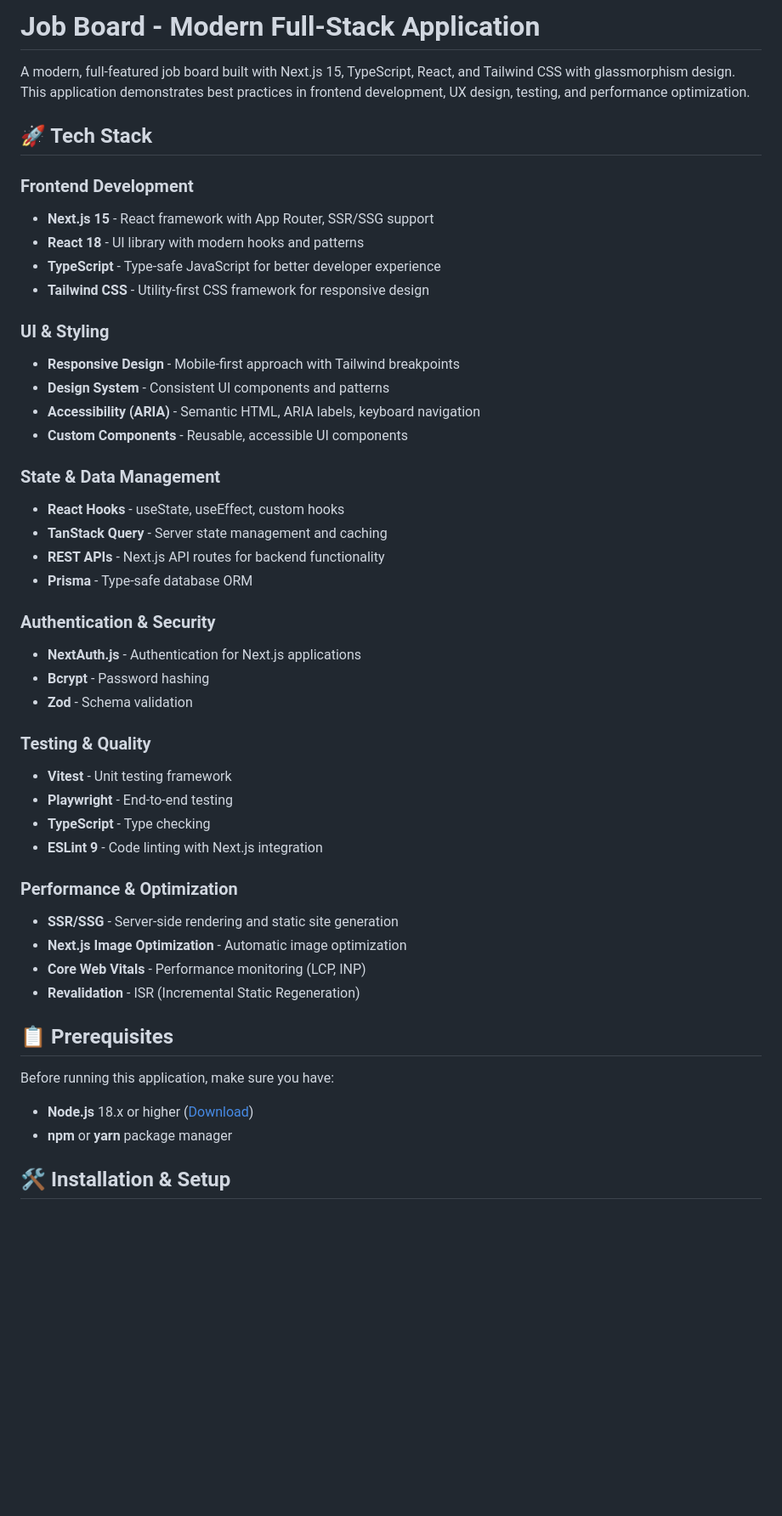
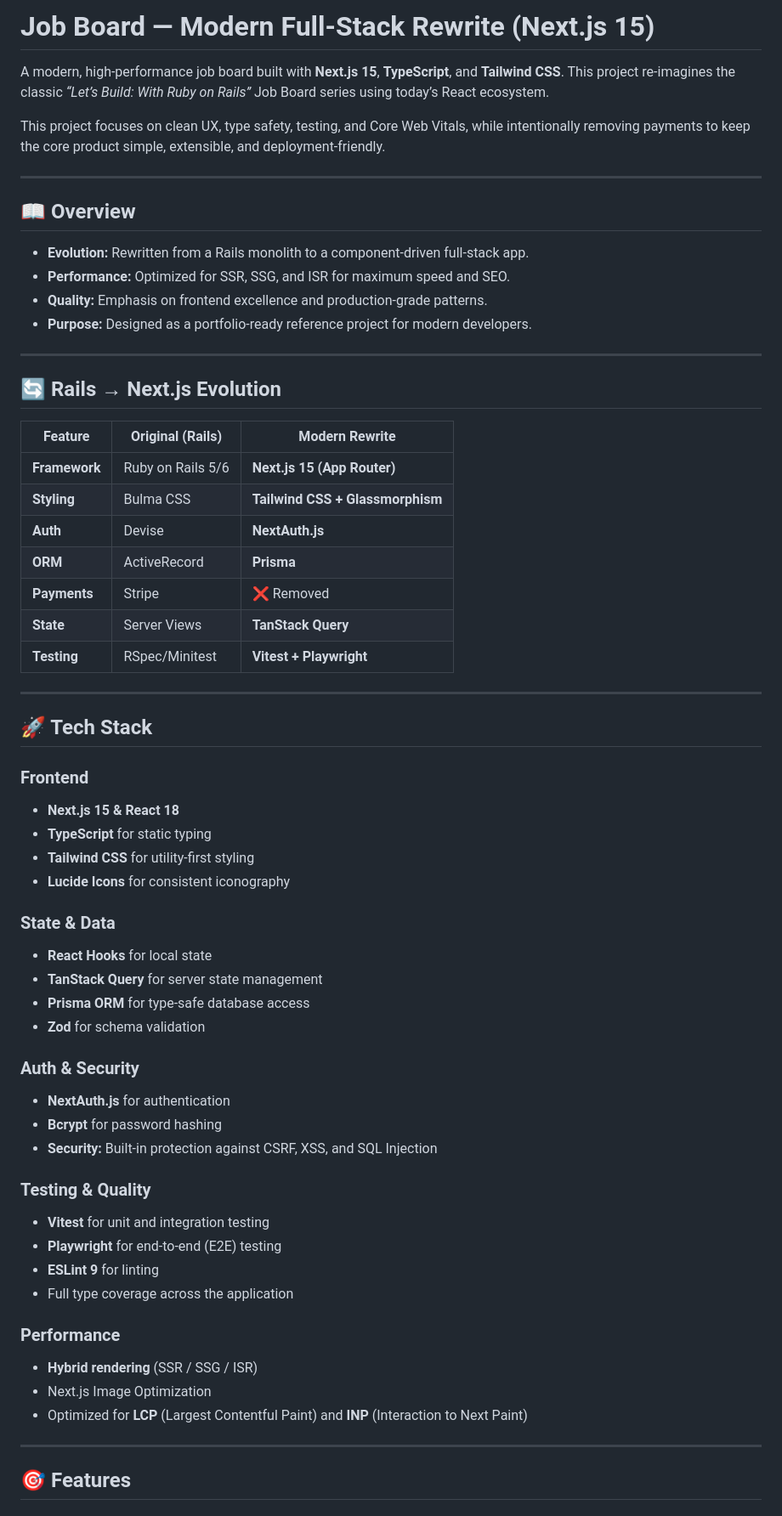
Before and after one commit to alwaysvivek/job_board, a Markdown page: README.md, the part around the change printed below. Shown: that part at 85% size. GitHub-like rendering; blank space fills up the shorter version.

```diff
--- a/README.md
+++ b/README.md
@@ -1,51 +1,70 @@
-# Job Board - Modern Full-Stack Application
+# Job Board — Modern Full-Stack Rewrite (Next.js 15)
 
-A modern, full-featured job board built with Next.js 15, TypeScript, React, and Tailwind CSS with glassmorphism design. This application demonstrates best practices in frontend development, UX design, testing, and performance optimization.
+A modern, high-performance job board built with **Next.js 15**, **TypeScript**, and **Tailwind CSS**. This project re-imagines the classic *“Let’s Build: With Ruby on Rails”* Job Board series using today’s React ecosystem.
+
+This project focuses on clean UX, type safety, testing, and Core Web Vitals, while intentionally removing payments to keep the core product simple, extensible, and deployment-friendly.
+
+---
+
+## 📖 Overview
+
+* **Evolution:** Rewritten from a Rails monolith to a component-driven full-stack app.
+* **Performance:** Optimized for SSR, SSG, and ISR for maximum speed and SEO.
+* **Quality:** Emphasis on frontend excellence and production-grade patterns.
+* **Purpose:** Designed as a portfolio-ready reference project for modern developers.
+
+---
+
+## 🔄 Rails → Next.js Evolution
+
+| Feature | Original (Rails) | Modern Rewrite |
+| --- | --- | --- |
+| **Framework** | Ruby on Rails 5/6 | **Next.js 15 (App Router)** |
+| **Styling** | Bulma CSS | **Tailwind CSS + Glassmorphism** |
+| **Auth** | Devise | **NextAuth.js** |
+| **ORM** | ActiveRecord | **Prisma** |
+| **Payments** | Stripe | ❌ Removed |
+| **State** | Server Views | **TanStack Query** |
+| **Testing** | RSpec/Minitest | **Vitest + Playwright** |
+
+---
 
 ## 🚀 Tech Stack
 
-### Frontend Development
-- **Next.js 15** - React framework with App Router, SSR/SSG support
-- **React 18** - UI library with modern hooks and patterns
-- **TypeScript** - Type-safe JavaScript for better developer experience
-- **Tailwind CSS** - Utility-first CSS framework for responsive design
+### Frontend
 
-### UI & Styling
-- **Responsive Design** - Mobile-first approach with Tailwind breakpoints
-- **Design System** - Consistent UI components and patterns
-- **Accessibility (ARIA)** - Semantic HTML, ARIA labels, keyboard navigation
-- **Custom Components** - Reusable, accessible UI components
+* **Next.js 15 & React 18**
+* **TypeScript** for static typing
+* **Tailwind CSS** for utility-first styling
+* **Lucide Icons** for consistent iconography
 
-### State & Data Management
-- **React Hooks** - useState, useEffect, custom hooks
-- **TanStack Query** - Server state management and caching
-- **REST APIs** - Next.js API routes for backend functionality
-- **Prisma** - Type-safe database ORM
+### State & Data
 
-### Authentication & Security
-- **NextAuth.js** - Authentication for Next.js applications
-- **Bcrypt** - Password hashing
-- **Zod** - Schema validation
+* **React Hooks** for local state
+* **TanStack Query** for server state management
+* **Prisma ORM** for type-safe database access
+* **Zod** for schema validation
 
+### Auth & Security
+
+* **NextAuth.js** for authentication
+* **Bcrypt** for password hashing
+* **Security:** Built-in protection against CSRF, XSS, and SQL Injection
 
 ### Testing & Quality
-- **Vitest** - Unit testing framework
-- **Playwright** - End-to-end testing
-- **TypeScript** - Type checking
-- **ESLint 9** - Code linting with Next.js integration
 
-### Performance & Optimization
-- **SSR/SSG** - Server-side rendering and static site generation
-- **Next.js Image Optimization** - Automatic image optimization
-- **Core Web Vitals** - Performance monitoring (LCP, INP)
-- **Revalidation** - ISR (Incremental Static Regeneration)
+* **Vitest** for unit and integration testing
+* **Playwright** for end-to-end (E2E) testing
+* **ESLint 9** for linting
+* Full type coverage across the application
 
-## 📋 Prerequisites
+### Performance
 
-Before running this application, make sure you have:
+* **Hybrid rendering** (SSR / SSG / ISR)
+* Next.js Image Optimization
+* Optimized for **LCP** (Largest Contentful Paint) and **INP** (Interaction to Next Paint)
 
-- **Node.js** 18.x or higher ([Download](https://nodejs.org/))
-- **npm** or **yarn** package manager
+---
 
-## 🛠️ Installation & Setup
+## 🎯 Features
 
```
Also changed, not shown: other parts of README.md (+66 -231 lines).
